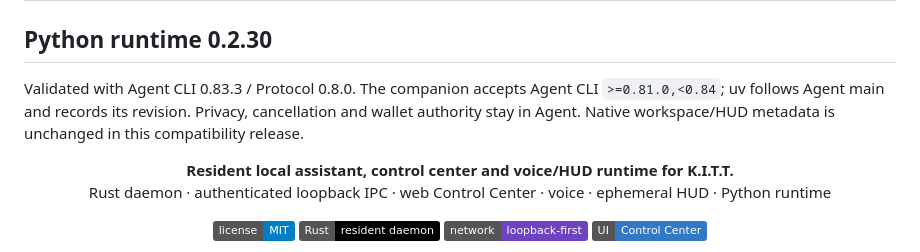
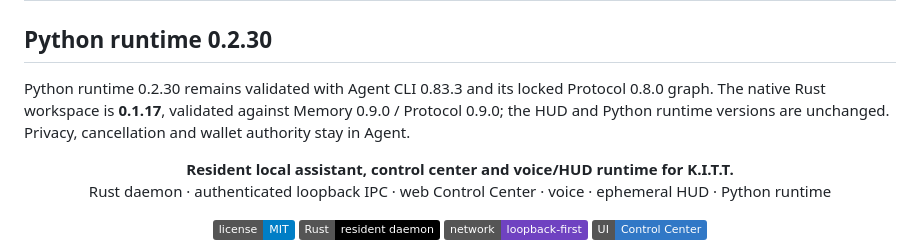
Before and after one commit to rfdetoni/kitt-assistant, a Markdown page: README.md, the part around the change. Drawn GitHub-style; badges without logos.

Commit message:
docs: describe native workspace 0.1.17 dependency alignment

```diff
--- a/README.md
+++ b/README.md
@@ -2,7 +2,7 @@
 
 ## Python runtime 0.2.30
 
-Validated with Agent CLI 0.83.3 / Protocol 0.8.0. The companion accepts Agent CLI `>=0.81.0,<0.84`; uv follows Agent main and records its revision. Privacy, cancellation and wallet authority stay in Agent. Native workspace/HUD metadata is unchanged in this compatibility release.
+Python runtime 0.2.30 remains validated with Agent CLI 0.83.3 and its locked Protocol 0.8.0 graph. The native Rust workspace is **0.1.17**, validated against Memory 0.9.0 / Protocol 0.9.0; the HUD and Python runtime versions are unchanged. Privacy, cancellation and wallet authority stay in Agent.
 
 <p align="center">
   <strong>Resident local assistant, control center and voice/HUD runtime for K.I.T.T.</strong><br>
```
